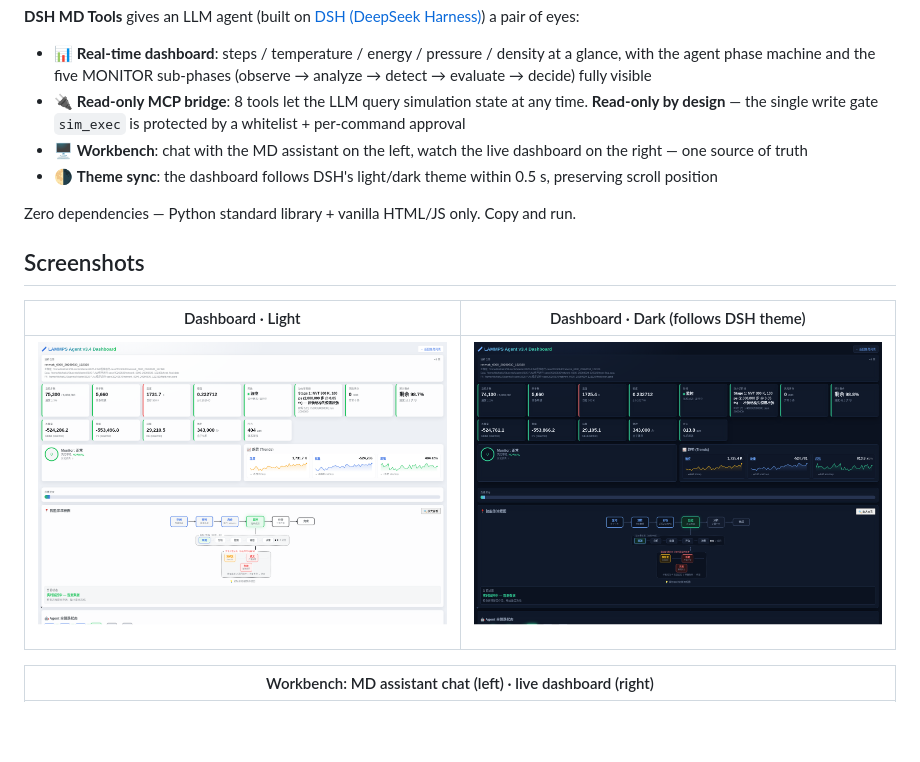
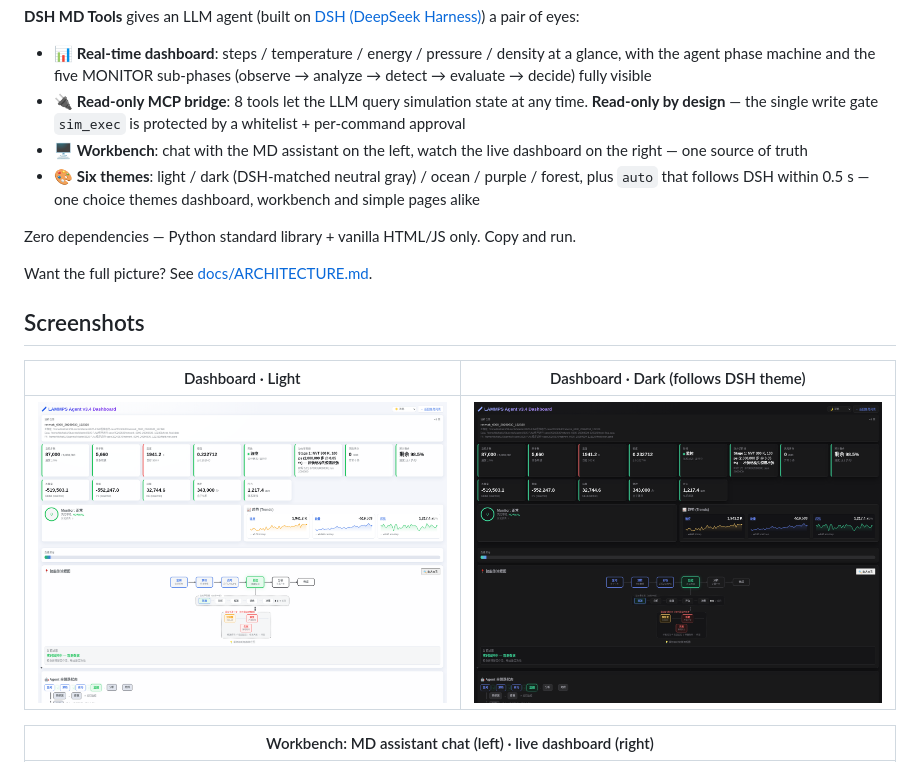
Before and after one commit to myyang2023go-droid/dsh-md-tools, a Markdown page: README.md, the part around the change. Drawn GitHub-style; pictures changed too: docs/screenshots/dashboard-dark.png, docs/screenshots/dashboard-light.png; blank space fills up the shorter version.

```diff
--- a/README.md
+++ b/README.md
@@ -26,9 +26,11 @@ Running long LAMMPS jobs, you probably know the drill: `tail -f log.lammps` unti
 - 📊 **Real-time dashboard**: steps / temperature / energy / pressure / density at a glance, with the agent phase machine and the five MONITOR sub-phases (observe → analyze → detect → evaluate → decide) fully visible
 - 🔌 **Read-only MCP bridge**: 8 tools let the LLM query simulation state at any time. **Read-only by design** — the single write gate `sim_exec` is protected by a whitelist + per-command approval
 - 🖥️ **Workbench**: chat with the MD assistant on the left, watch the live dashboard on the right — one source of truth
-- 🌗 **Theme sync**: the dashboard follows DSH's light/dark theme within 0.5 s, preserving scroll position
+- 🎨 **Six themes**: light / dark (DSH-matched neutral gray) / ocean / purple / forest, plus `auto` that follows DSH within 0.5 s — one choice themes dashboard, workbench and simple pages alike
 
 Zero dependencies — Python standard library + vanilla HTML/JS only. Copy and run.
+
+Want the full picture? See [docs/ARCHITECTURE.md](docs/ARCHITECTURE.md).
 
 ## Screenshots
 
```
Also changed, not shown: README.zh-CN.md (+3 -1 lines), docs/ARCHITECTURE.md (added, +165 -0 lines), docs/ARCHITECTURE.zh-CN.md (added, +163 -0 lines), 3 other files.
